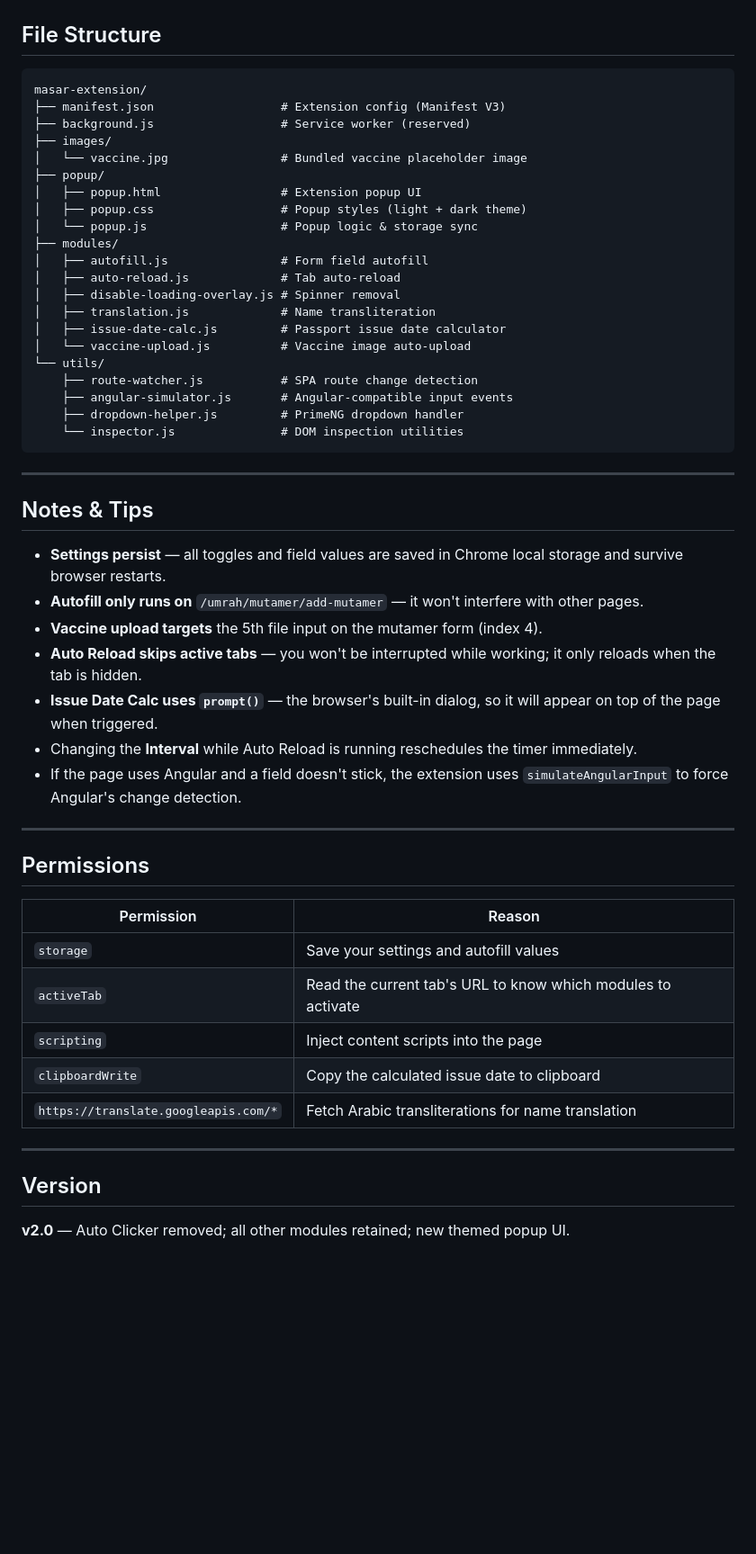
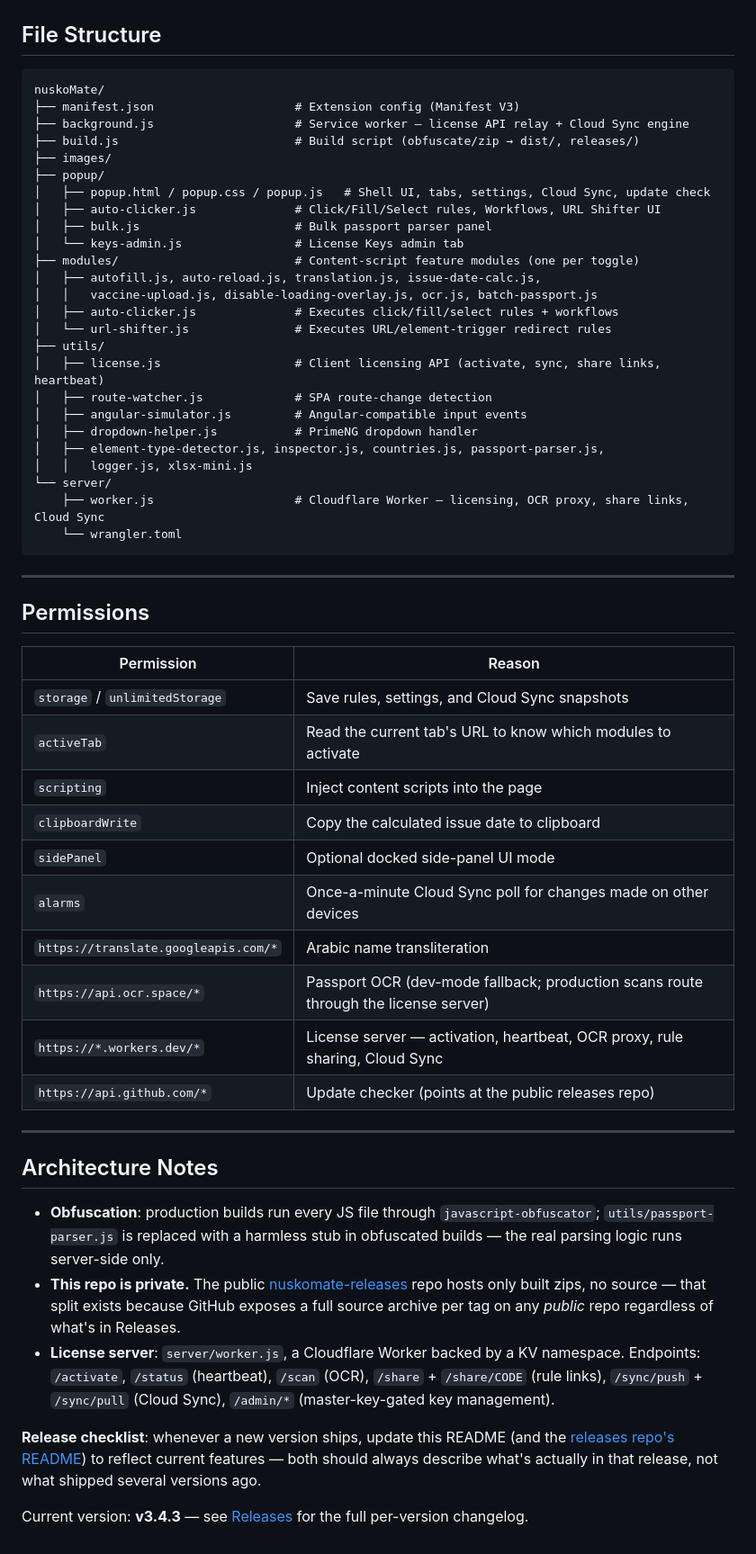
Before and after one commit to ranakiller/nuskoMate, a Markdown page: README.md, the part around one of its changes. Shown at 90% size. Drawn GitHub-style; blank space fills up the shorter version.

````diff
--- a/README.md
+++ b/README.md
@@ -72,40 +86,32 @@ The calculated issue date is **copied to your clipboard** automatically.
 ## File Structure
 
 ```
-masar-extension/
-├── manifest.json                  # Extension config (Manifest V3)
-├── background.js                  # Service worker (reserved)
+nuskoMate/
+├── manifest.json                    # Extension config (Manifest V3)
+├── background.js                    # Service worker — license API relay + Cloud Sync engine
+├── build.js                         # Build script (obfuscate/zip → dist/, releases/)
 ├── images/
-│   └── vaccine.jpg                # Bundled vaccine placeholder image
 ├── popup/
-│   ├── popup.html                 # Extension popup UI
-│   ├── popup.css                  # Popup styles (light + dark theme)
-│   └── popup.js                   # Popup logic & storage sync
-├── modules/
-│   ├── autofill.js                # Form field autofill
-│   ├── auto-reload.js             # Tab auto-reload
-│   ├── disable-loading-overlay.js # Spinner removal
-│   ├── translation.js             # Name transliteration
-│   ├── issue-date-calc.js         # Passport issue date calculator
-│   └── vaccine-upload.js          # Vaccine image auto-upload
-└── utils/
-    ├── route-watcher.js           # SPA route change detection
-    ├── angular-simulator.js       # Angular-compatible input events
-    ├── dropdown-helper.js         # PrimeNG dropdown handler
-    └── inspector.js               # DOM inspection utilities
+│   ├── popup.html / popup.css / popup.js   # Shell UI, tabs, settings, Cloud Sync, update check
+│   ├── auto-clicker.js              # Click/Fill/Select rules, Workflows, URL Shifter UI
+│   ├── bulk.js                      # Bulk passport parser panel
+│   └── keys-admin.js                # License Keys admin tab
+├── modules/                         # Content-script feature modules (one per toggle)
+│   ├── autofill.js, auto-reload.js, translation.js, issue-date-calc.js,
+│   │   vaccine-upload.js, disable-loading-overlay.js, ocr.js, batch-passport.js
+│   ├── auto-clicker.js              # Executes click/fill/select rules + workflows
+│   └── url-shifter.js               # Executes URL/element-trigger redirect rules
+├── utils/
+│   ├── license.js                   # Client licensing API (activate, sync, share links, heartbeat)
+│   ├── route-watcher.js             # SPA route-change detection
+│   ├── angular-simulator.js         # Angular-compatible input events
+│   ├── dropdown-helper.js           # PrimeNG dropdown handler
+│   ├── element-type-detector.js, inspector.js, countries.js, passport-parser.js,
+│   │   logger.js, xlsx-mini.js
+└── server/
+    ├── worker.js                    # Cloudflare Worker — licensing, OCR proxy, share links, Cloud Sync
+    └── wrangler.toml
 ```
-
----
-
-## Notes & Tips
-
-- **Settings persist** — all toggles and field values are saved in Chrome local storage and survive browser restarts.
-- **Autofill only runs on** `/umrah/mutamer/add-mutamer` — it won't interfere with other pages.
-- **Vaccine upload targets** the 5th file input on the mutamer form (index 4).
-- **Auto Reload skips active tabs** — you won't be interrupted while working; it only reloads when the tab is hidden.
-- **Issue Date Calc uses `prompt()`** — the browser's built-in dialog, so it will appear on top of the page when triggered.
-- Changing the **Interval** while Auto Reload is running reschedules the timer immediately.
-- If the page uses Angular and a field doesn't stick, the extension uses `simulateAngularInput` to force Angular's change detection.
 
 ---
 
@@ -113,14 +119,25 @@ masar-extension/
 
 | Permission | Reason |
 |---|---|
-| `storage` | Save your settings and autofill values |
+| `storage` / `unlimitedStorage` | Save rules, settings, and Cloud Sync snapshots |
 | `activeTab` | Read the current tab's URL to know which modules to activate |
 | `scripting` | Inject content scripts into the page |
 | `clipboardWrite` | Copy the calculated issue date to clipboard |
-| `https://translate.googleapis.com/*` | Fetch Arabic transliterations for name translation |
+| `sidePanel` | Optional docked side-panel UI mode |
+| `alarms` | Once-a-minute Cloud Sync poll for changes made on other devices |
+| `https://translate.googleapis.com/*` | Arabic name transliteration |
+| `https://api.ocr.space/*` | Passport OCR (dev-mode fallback; production scans route through the license server) |
+| `https://*.workers.dev/*` | License server — activation, heartbeat, OCR proxy, rule sharing, Cloud Sync |
+| `https://api.github.com/*` | Update checker (points at the public releases repo) |
 
 ---
 
-## Version
+## Architecture Notes
 
-**v2.0** — Auto Clicker removed; all other modules retained; new themed popup UI.
+- **Obfuscation**: production builds run every JS file through `javascript-obfuscator`; `utils/passport-parser.js` is replaced with a harmless stub in obfuscated builds — the real parsing logic runs server-side only.
+- **This repo is private.** The public [nuskomate-releases](https://github.com/ranakiller/nuskomate-releases) repo hosts only built zips, no source — that split exists because GitHub exposes a full source archive per tag on any *public* repo regardless of what's in Releases.
+- **License server**: `server/worker.js`, a Cloudflare Worker backed by a KV namespace. Endpoints: `/activate`, `/status` (heartbeat), `/scan` (OCR), `/share` + `/share/CODE` (rule links), `/sync/push` + `/sync/pull` (Cloud Sync), `/admin/*` (master-key-gated key management).
+
+**Release checklist**: whenever a new version ships, update this README (and the [releases repo's README](https://github.com/ranakiller/nuskomate-releases)) to reflect current features — both should always describe what's actually in that release, not what shipped several versions ago.
+
+Current version: **v3.4.3** — see [Releases](https://github.com/ranakiller/nuskomate-releases/releases) for the full per-version changelog.
````
Also changed, not shown: other parts of README.md (+58 -44 lines).
